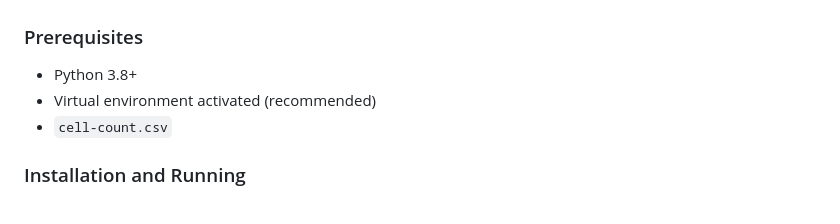
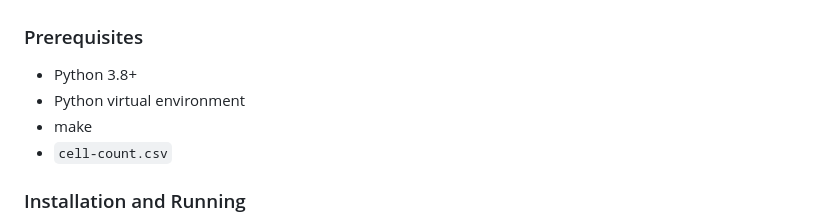
Before and after one commit to crobers0/teiko-technical, a Markdown page: README.md, the part around the change. Rendered like a GitHub page.

Commit message:
Update prerequisites in README for clarity

```diff
--- a/README.md
+++ b/README.md
@@ -14,7 +14,8 @@ A Python-based data analysis and visualization platform for exploring immune cel
 
 ### Prerequisites
 - Python 3.8+
-- Virtual environment activated (recommended)
+- Python virtual environment
+- make
 - `cell-count.csv`
 
 ### Installation and Running
```
